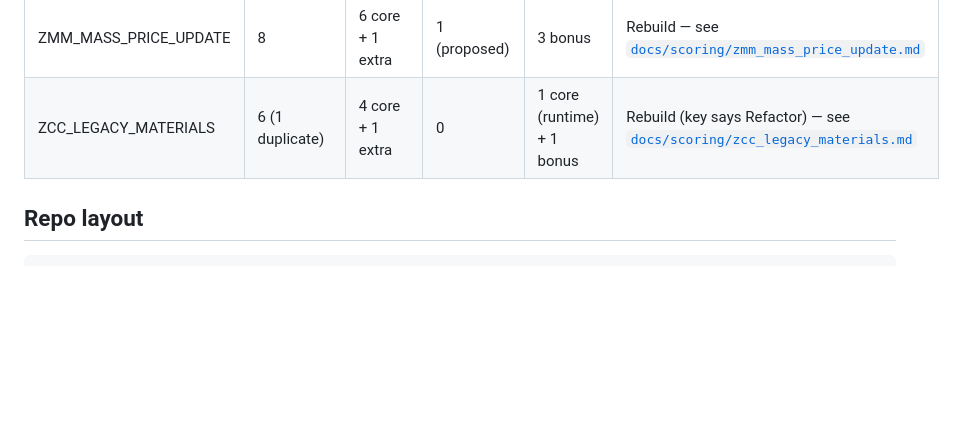
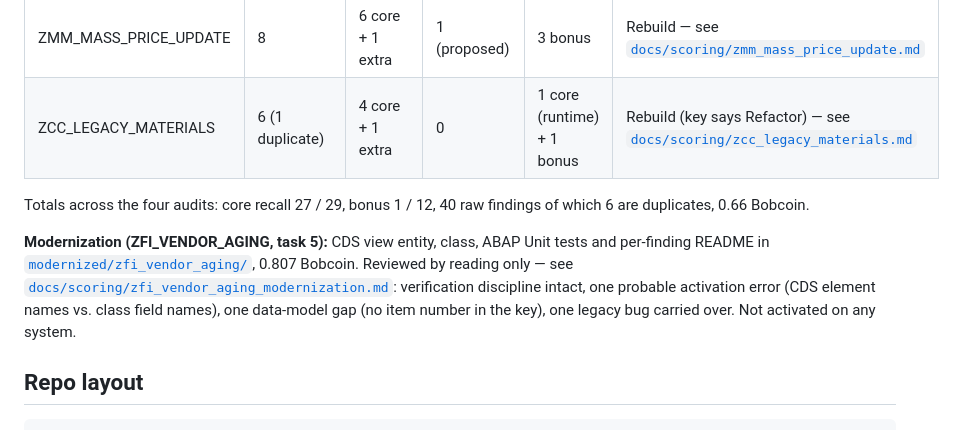
Before and after one commit to kosesena/clean-core-copilot, a Markdown page: README.md, the part around the change. Drawn GitHub-style; blank space fills up the shorter version.

````diff
--- a/README.md
+++ b/README.md
@@ -85,6 +85,18 @@ removed before submission.
 | ZMM_MASS_PRICE_UPDATE | 8 | 6 core + 1 extra | 1 (proposed) | 3 bonus | Rebuild — see [`docs/scoring/zmm_mass_price_update.md`](docs/scoring/zmm_mass_price_update.md) |
 | ZCC_LEGACY_MATERIALS | 6 (1 duplicate) | 4 core + 1 extra | 0 | 1 core (runtime) + 1 bonus | Rebuild (key says Refactor) — see [`docs/scoring/zcc_legacy_materials.md`](docs/scoring/zcc_legacy_materials.md) |
 
+Totals across the four audits: core recall 27 / 29, bonus 1 / 12, 40 raw
+findings of which 6 are duplicates, 0.66 Bobcoin.
+
+**Modernization (ZFI_VENDOR_AGING, task 5):** CDS view entity, class, ABAP
+Unit tests and per-finding README in
+[`modernized/zfi_vendor_aging/`](modernized/zfi_vendor_aging/), 0.807
+Bobcoin. Reviewed by reading only — see
+[`docs/scoring/zfi_vendor_aging_modernization.md`](docs/scoring/zfi_vendor_aging_modernization.md):
+verification discipline intact, one probable activation error (CDS element
+names vs. class field names), one data-model gap (no item number in the
+key), one legacy bug carried over. Not activated on any system.
+
 ## Repo layout
 
 ```
````
Also changed, not shown: docs/scoring/zfi_vendor_aging_modernization.md (added, +85 -0 lines), modernized/zfi_vendor_aging/README.md (added, +199 -0 lines), bob_sessions/2026-09-25_task5_zfi_modernization_summary.png (added), 3 other files.
